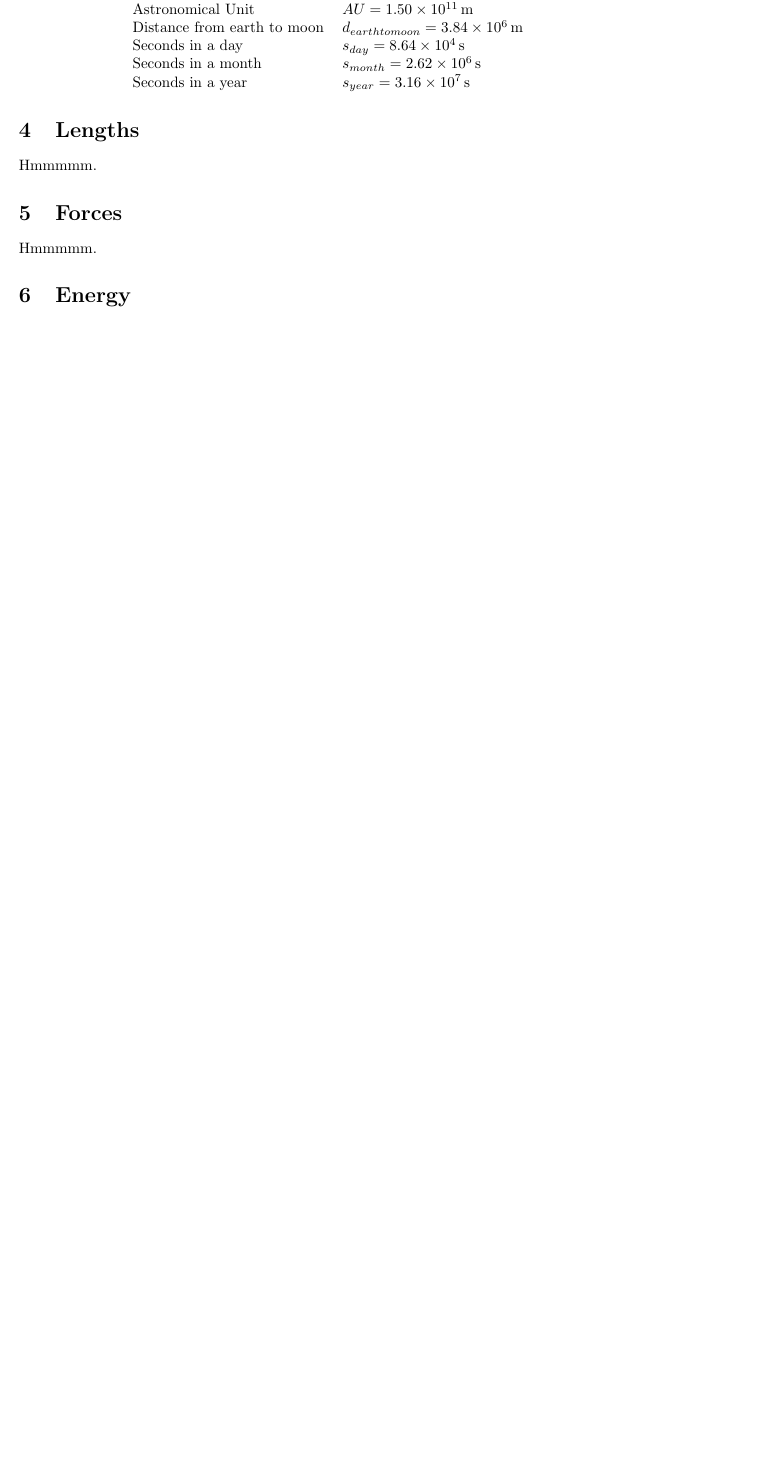
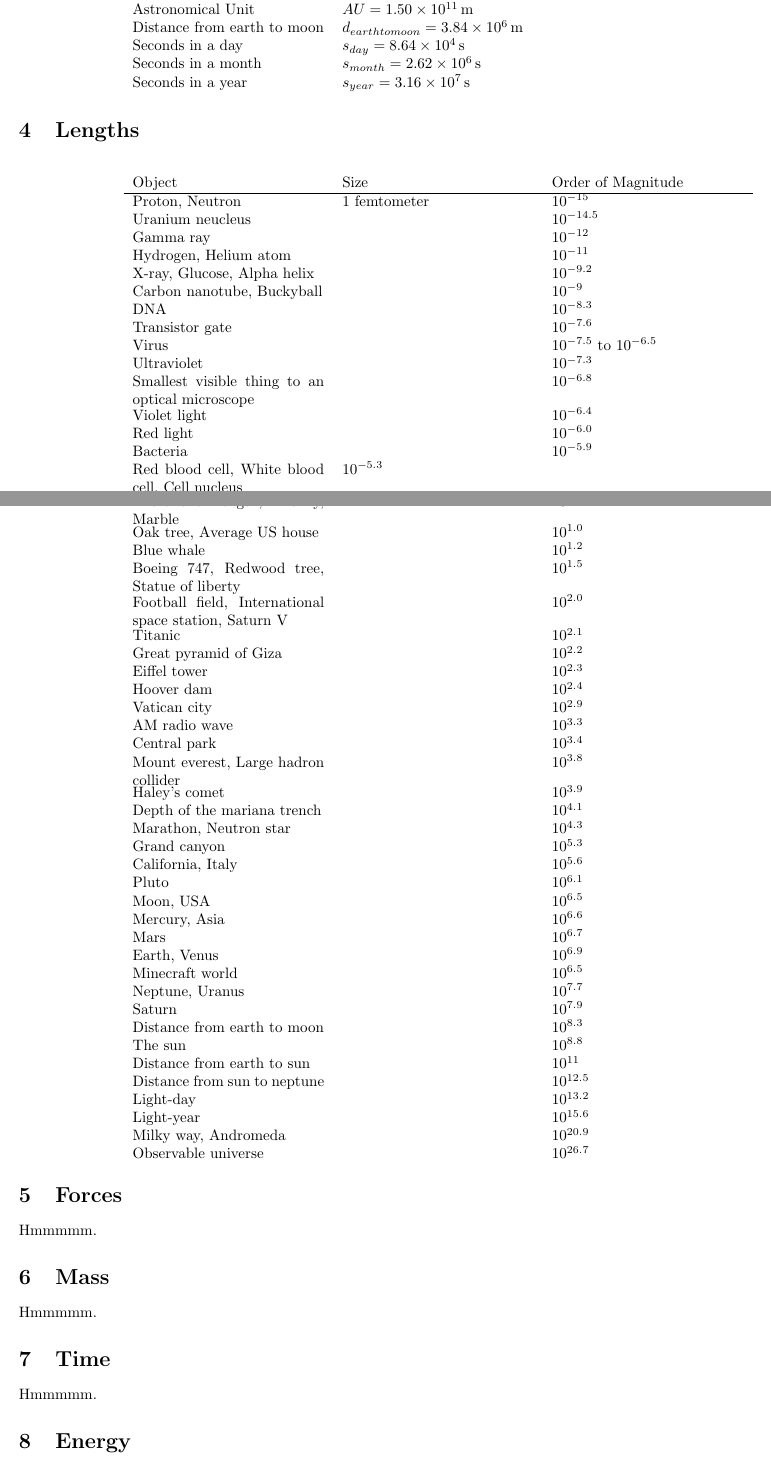
Before and after one commit to Raekye/Fermi, a LaTeX document (fermi.tex): part of page 2 of 6 before the commit and two parts of pages 2 and 3 of 7 after it, the two joined at a grey line, cut so that both start at the same text, the shorter picture padded with empty space. The pictures show the PDF file fermi.pdf that the author committed with the source.

Commit message:
length scale, longtabu

```diff
--- a/fermi.tex
+++ b/fermi.tex
@@ -67,3 +69,28 @@ Hmmmmm.
 \end{table}
 
 \section{Lengths}
+%\begin{table}[H]
+%	\centering
+	\begin{longtabu} to 0.75\linewidth { X X X }
+		Object & Size & Order of Magnitude \\
+		\hline
+		Proton, Neutron & 1 femtometer  & $10^{-15}$ \\
+		Uranium neucleus & & $10^{-14.5}$ \\
+		Gamma ray & & $10^{-12}$ \\
+		Hydrogen, Helium atom & & $10^{-11}$ \\
+		X-ray, Glucose, Alpha helix & & $10^{-9.2}$ \\
+		Carbon nanotube, Buckyball & & $10^{-9}$ \\
+		DNA & & $10^{-8.3}$ \\
+		Transistor gate & & $10^{-7.6}$ \\
+		Virus & & $10^{-7.5}$ to $10^{-6.5}$ \\
+		Ultraviolet & & $10^{-7.3}$ \\
+		Smallest visible thing to an optical microscope & & $10^{-6.8}$ \\
+		Violet light & & $10^{-6.4}$ \\
+		Red light & & $10^{-6.0}$ \\
+		Bacteria & & $10^{-5.9}$ \\
+		Red blood cell, White blood cell, Cell nucleus & $10^{-5.3}$ \\
+		Mist droplet & & $10^{-5.0}$ \\
+		Infared & & $10^{-4.6}$ \\
+		Smallest visible thing to the human eye & & $10^{-4.1}$ \\
+		Paper & & $10^{-3.9}$ \\
+		Amoeba & & $10^{-3.6}$ \\
@@ -70,2 +101,39 @@ Hmmmmm.
+		Oak tree, Average US house & & $10^{1.0}$ \\
+		Blue whale & & $10^{1.2}$ \\
+		Boeing 747, Redwood tree, Statue of liberty & & $10^{1.5}$ \\
+		Football field, International space station, Saturn V & & $10^{2.0}$ \\
+		Titanic & & $10^{2.1}$ \\
+		Great pyramid of Giza & & $10^{2.2}$ \\
+		Eiffel tower & & $10^{2.3}$ \\
+		Hoover dam & & $10^{2.4}$ \\
+		Vatican city & & $10^{2.9}$ \\
+		AM radio wave & & $10^{3.3}$ \\
+		Central park & & $10^{3.4}$ \\
+		Mount everest, Large hadron collider & & $10^{3.8}$ \\
+		Haley's comet & & $10^{3.9}$ \\
+		Depth of the mariana trench & & $10^{4.1}$ \\
+		Marathon, Neutron star & & $10^{4.3}$ \\
+		Grand canyon & & $10^{5.3}$ \\
+		California, Italy & & $10^{5.6}$ \\
+		Pluto & & $10^{6.1}$ \\
+		Moon, USA & & $10^{6.5}$ \\
+		Mercury, Asia & & $10^{6.6}$ \\
+		Mars & & $10^{6.7}$ \\
+		Earth, Venus & & $10^{6.9}$ \\
+		Minecraft world & & $10^{6.5}$ \\
+		Neptune, Uranus & & $10^{7.7}$ \\
+		Saturn & & $10^{7.9}$ \\
+		Distance from earth to moon & & $10^{8.3}$ \\
+		The sun & & $10^{8.8}$ \\
+		Distance from earth to sun & & $10^{11}$ \\
+		Distance from sun to neptune & & $10^{12.5}$ \\
+		Light-day & & $10^{13.2}$ \\
+		Light-year & & $10^{15.6}$ \\
+		Milky way, Andromeda & & $10^{20.9}$ \\
+		Observable universe & & $10^{26.7}$ \\
+	\end{longtabu}
+%\end{table}
+
+\section{Forces}
 Hmmmmm.
 
```
Also changed, not shown: fermi.pdf, fermi.tex (27 more changed lines).
